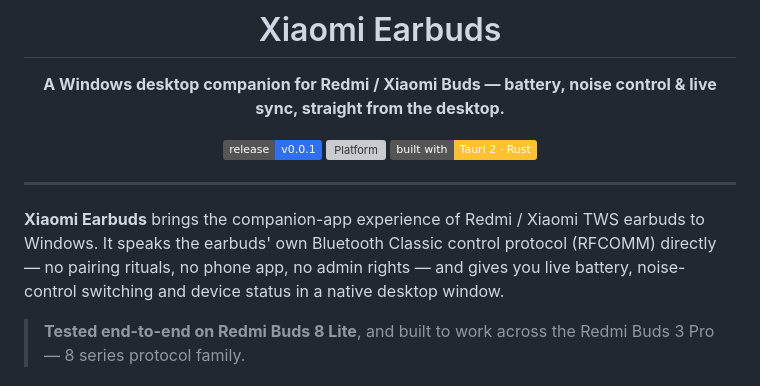
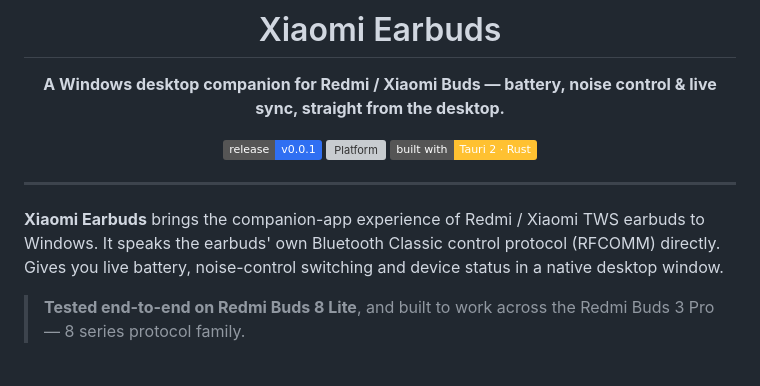
Before and after one commit to Apechi/XiaomayEarbudsWin, a Markdown page: README.md, the part around the change. Rendered like a GitHub page; badges without logos; grey boxes are pictures that could not be loaded.

```diff
--- a/README.md
+++ b/README.md
@@ -13,8 +13,7 @@
 ---
 
 **Xiaomi Earbuds** brings the companion-app experience of Redmi / Xiaomi TWS earbuds to Windows.
-It speaks the earbuds' own Bluetooth Classic control protocol (RFCOMM) directly — no pairing
-rituals, no phone app, no admin rights — and gives you live battery, noise-control switching
+It speaks the earbuds' own Bluetooth Classic control protocol (RFCOMM) directly. Gives you live battery, noise-control switching
 and device status in a native desktop window.
 
 > **Tested end-to-end on Redmi Buds 8 Lite**, and built to work across the Redmi Buds
```
